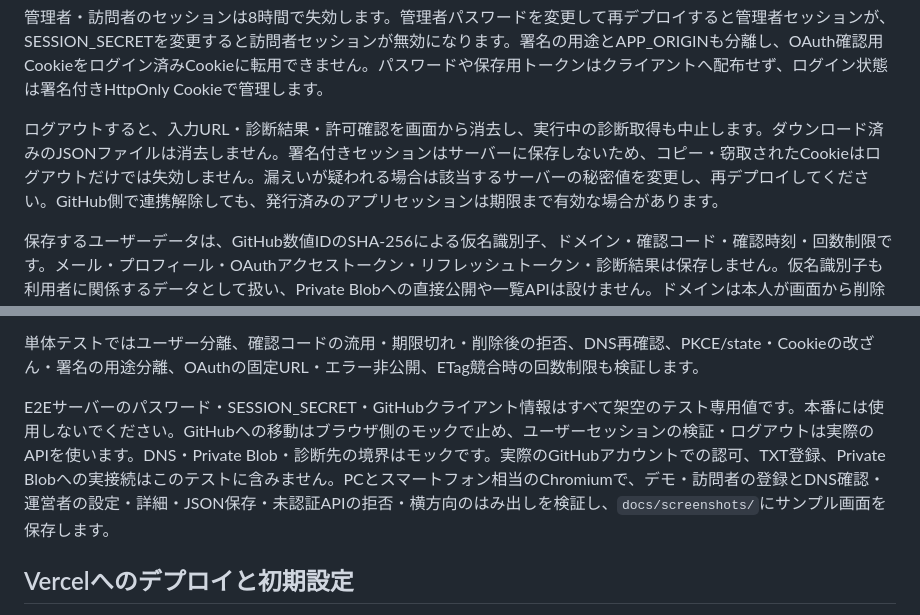
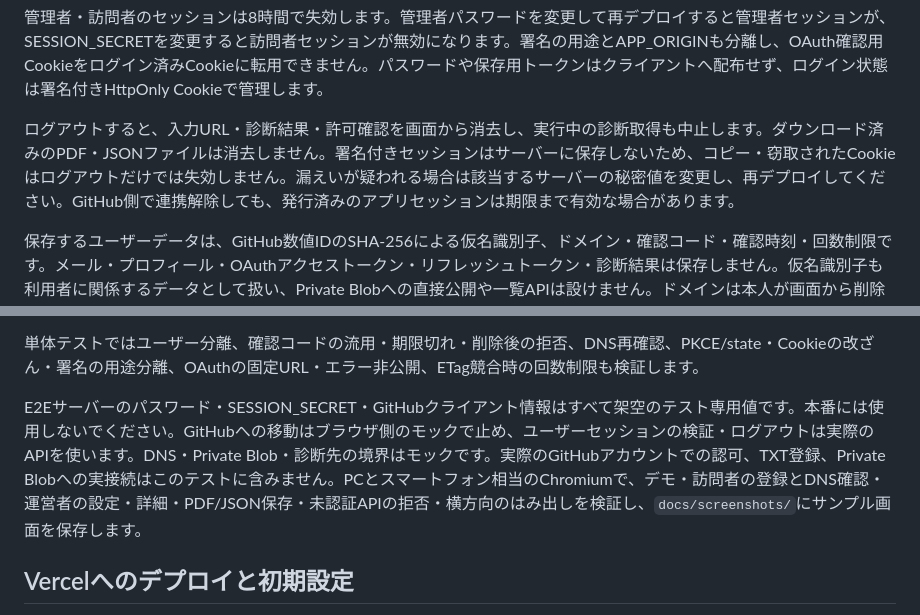
Before and after one commit to matan-z/web-security-inspector, a Markdown page: README.md, 2 parts joined by grey strips. Rendered like a GitHub page.

```diff
--- a/README.md
+++ b/README.md
@@ -98,7 +108,7 @@ URLを貼り付けるとドメイン名のみを登録します。最大10件、
 
 管理者・訪問者のセッションは8時間で失効します。管理者パスワードを変更して再デプロイすると管理者セッションが、SESSION_SECRETを変更すると訪問者セッションが無効になります。署名の用途とAPP_ORIGINも分離し、OAuth確認用Cookieをログイン済みCookieに転用できません。パスワードや保存用トークンはクライアントへ配布せず、ログイン状態は署名付きHttpOnly Cookieで管理します。
 
-ログアウトすると、入力URL・診断結果・許可確認を画面から消去し、実行中の診断取得も中止します。ダウンロード済みのJSONファイルは消去しません。署名付きセッションはサーバーに保存しないため、コピー・窃取されたCookieはログアウトだけでは失効しません。漏えいが疑われる場合は該当するサーバーの秘密値を変更し、再デプロイしてください。GitHub側で連携解除しても、発行済みのアプリセッションは期限まで有効な場合があります。
+ログアウトすると、入力URL・診断結果・許可確認を画面から消去し、実行中の診断取得も中止します。ダウンロード済みのPDF・JSONファイルは消去しません。署名付きセッションはサーバーに保存しないため、コピー・窃取されたCookieはログアウトだけでは失効しません。漏えいが疑われる場合は該当するサーバーの秘密値を変更し、再デプロイしてください。GitHub側で連携解除しても、発行済みのアプリセッションは期限まで有効な場合があります。
 
 保存するユーザーデータは、GitHub数値IDのSHA-256による仮名識別子、ドメイン・確認コード・確認時刻・回数制限です。メール・プロフィール・OAuthアクセストークン・リフレッシュトークン・診断結果は保存しません。仮名識別子も利用者に関係するデータとして扱い、Private Blobへの直接公開や一覧APIは設けません。ドメインは本人が画面から削除できます。仮名識別子と回数制限のファイルは残り、運営者による削除が可能です。自動削除・利用者によるアカウント全体削除は今後の課題です。
 
@@ -196,7 +206,7 @@ PLAYWRIGHT_CHROMIUM_EXECUTABLE=/opt/google/chrome/chrome npm run test:e2e
 
 単体テストではユーザー分離、確認コードの流用・期限切れ・削除後の拒否、DNS再確認、PKCE/state・Cookieの改ざん・署名の用途分離、OAuthの固定URL・エラー非公開、ETag競合時の回数制限も検証します。
 
-E2Eサーバーのパスワード・SESSION_SECRET・GitHubクライアント情報はすべて架空のテスト専用値です。本番には使用しないでください。GitHubへの移動はブラウザ側のモックで止め、ユーザーセッションの検証・ログアウトは実際のAPIを使います。DNS・Private Blob・診断先の境界はモックです。実際のGitHubアカウントでの認可、TXT登録、Private Blobへの実接続はこのテストに含みません。PCとスマートフォン相当のChromiumで、デモ・訪問者の登録とDNS確認・運営者の設定・詳細・JSON保存・未認証APIの拒否・横方向のはみ出しを検証し、`docs/screenshots/`にサンプル画面を保存します。
+E2Eサーバーのパスワード・SESSION_SECRET・GitHubクライアント情報はすべて架空のテスト専用値です。本番には使用しないでください。GitHubへの移動はブラウザ側のモックで止め、ユーザーセッションの検証・ログアウトは実際のAPIを使います。DNS・Private Blob・診断先の境界はモックです。実際のGitHubアカウントでの認可、TXT登録、Private Blobへの実接続はこのテストに含みません。PCとスマートフォン相当のChromiumで、デモ・訪問者の登録とDNS確認・運営者の設定・詳細・PDF/JSON保存・未認証APIの拒否・横方向のはみ出しを検証し、`docs/screenshots/`にサンプル画面を保存します。
 
 ## Vercelへのデプロイと初期設定
 
```
Also changed, not shown: other parts of README.md (+10 -0 lines), public/fonts/README.md (added, +11 -0 lines), docs/screenshots/demo-desktop.png, docs/screenshots/demo-mobile.png, 15 other files.
